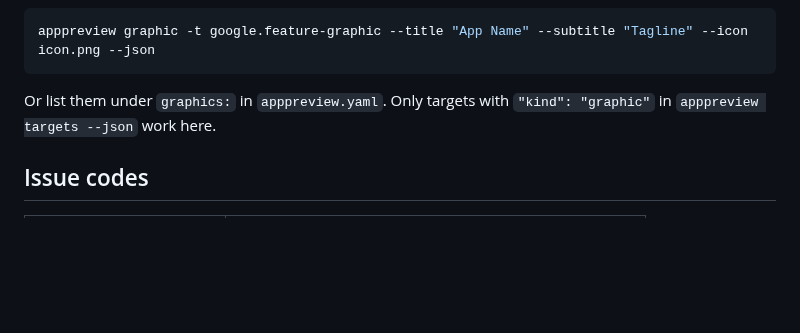
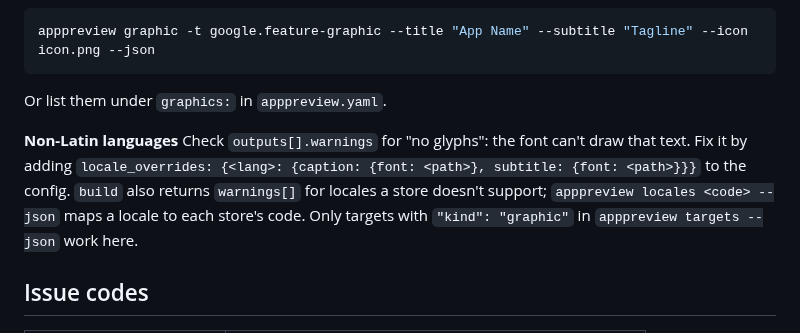
Before and after one commit to Dev101911/AppPreviewGenerator, a Markdown page: AGENTS.md, the part around the change. GitHub-like rendering; blank space fills up the shorter version.

````diff
--- a/AGENTS.md
+++ b/AGENTS.md
@@ -53,7 +53,13 @@ Pass `--caption` once per input image, in the same order.
 ```bash
 apppreview graphic -t google.feature-graphic --title "App Name" --subtitle "Tagline" --icon icon.png --json
 ```
-Or list them under `graphics:` in `apppreview.yaml`. Only targets with `"kind": "graphic"`
+Or list them under `graphics:` in `apppreview.yaml`.
+
+**Non-Latin languages**
+Check `outputs[].warnings` for "no glyphs": the font can't draw that text. Fix it by
+adding `locale_overrides: {<lang>: {caption: {font: <path>}, subtitle: {font: <path>}}}`
+to the config. `build` also returns `warnings[]` for locales a store doesn't support;
+`apppreview locales <code> --json` maps a locale to each store's code. Only targets with `"kind": "graphic"`
 in `apppreview targets --json` work here.
 
 ## Issue codes
````
Also changed, not shown: README.md (+23 -0 lines), docs/PLAN.md (+1 -1 lines), docs/images/feature-graphic-ar.png (added), 8 other files.
